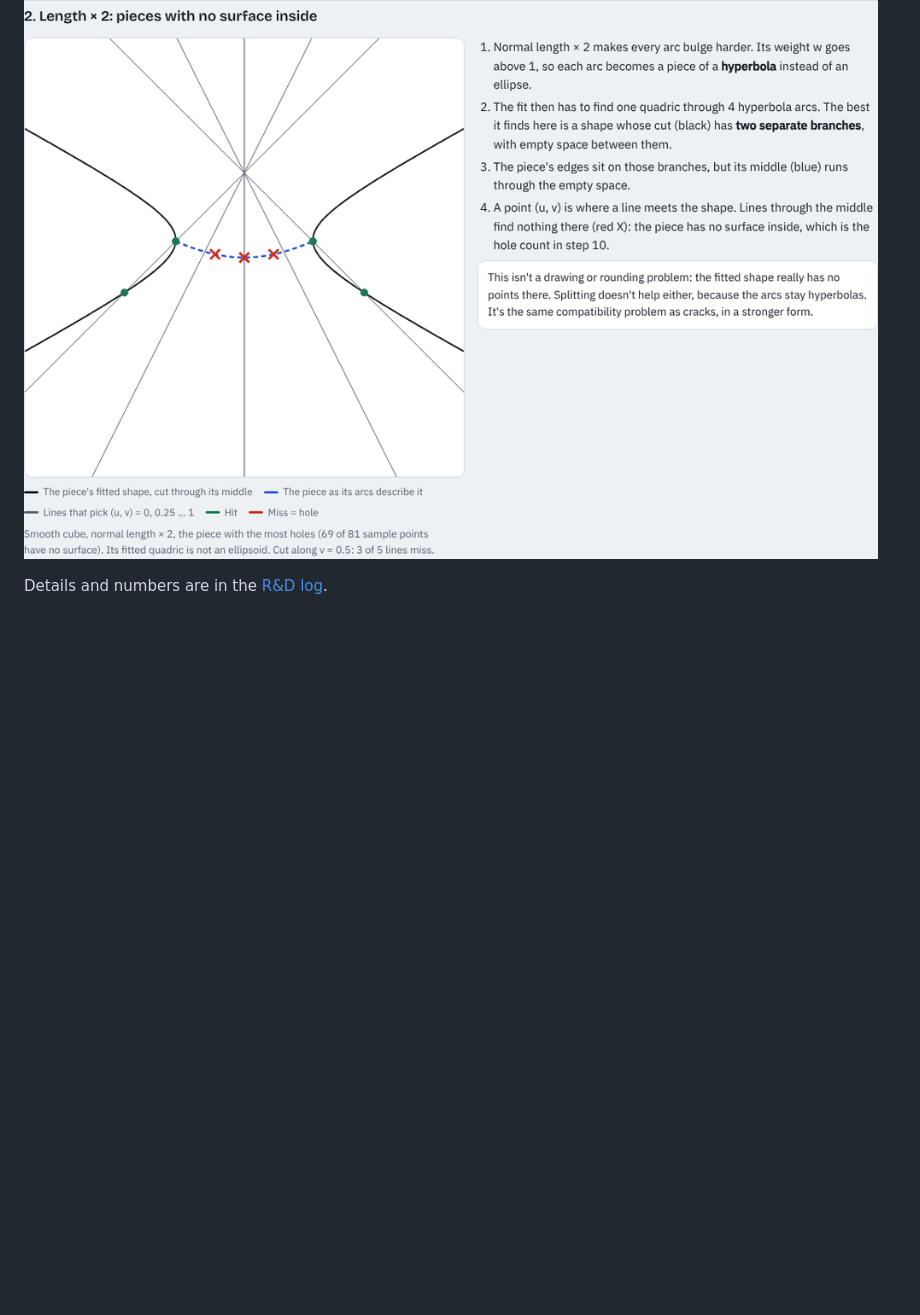
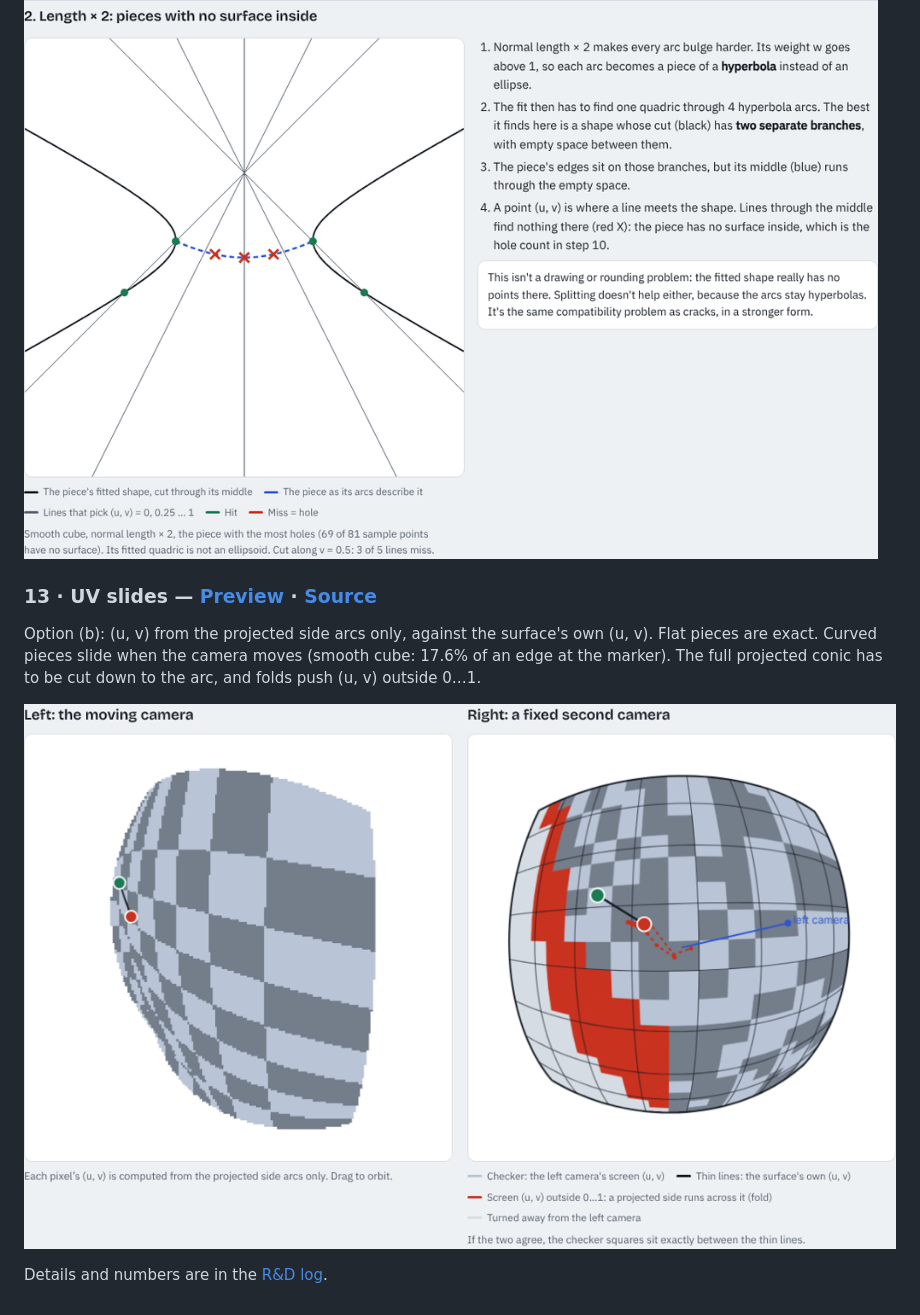
Before and after one commit to Zieviox/curved-quad-mapping, a Markdown page: README.md, the part around the change. GitHub-like rendering; pictures changed too: docs/img/08-uv-slides.png (added); blank space fills up the shorter version.

```diff
--- a/README.md
+++ b/README.md
@@ -71,4 +71,10 @@ Cracks, pieces with no surface inside, and far-side hits, each with a picture (t
 
 ![Open problems: a failing piece cut through its middle; the shape splits into two branches](docs/img/07-open-problems.png)
 
+### 13 · UV slides — [Preview](https://htmlpreview.github.io/?https://github.com/Zieviox/curved-quad-mapping/blob/main/examples/08-uv-slides.html) · [Source](examples/08-uv-slides.html)
+
+Option (b): (u, v) from the projected side arcs only, against the surface's own (u, v). Flat pieces are exact. Curved pieces slide when the camera moves (smooth cube: 17.6% of an edge at the marker). The full projected conic has to be cut down to the arc, and folds push (u, v) outside 0…1.
+
+![UV slides: the moving camera's screen (u, v) painted on the surface, seen from a fixed camera](docs/img/08-uv-slides.png)
+
 Details and numbers are in the [R&D log](docs/rnd-log.md).
```
Also changed, not shown: docs/rnd-log.md (+27 -0 lines), docs/img/gallery.png, 2 other files.
